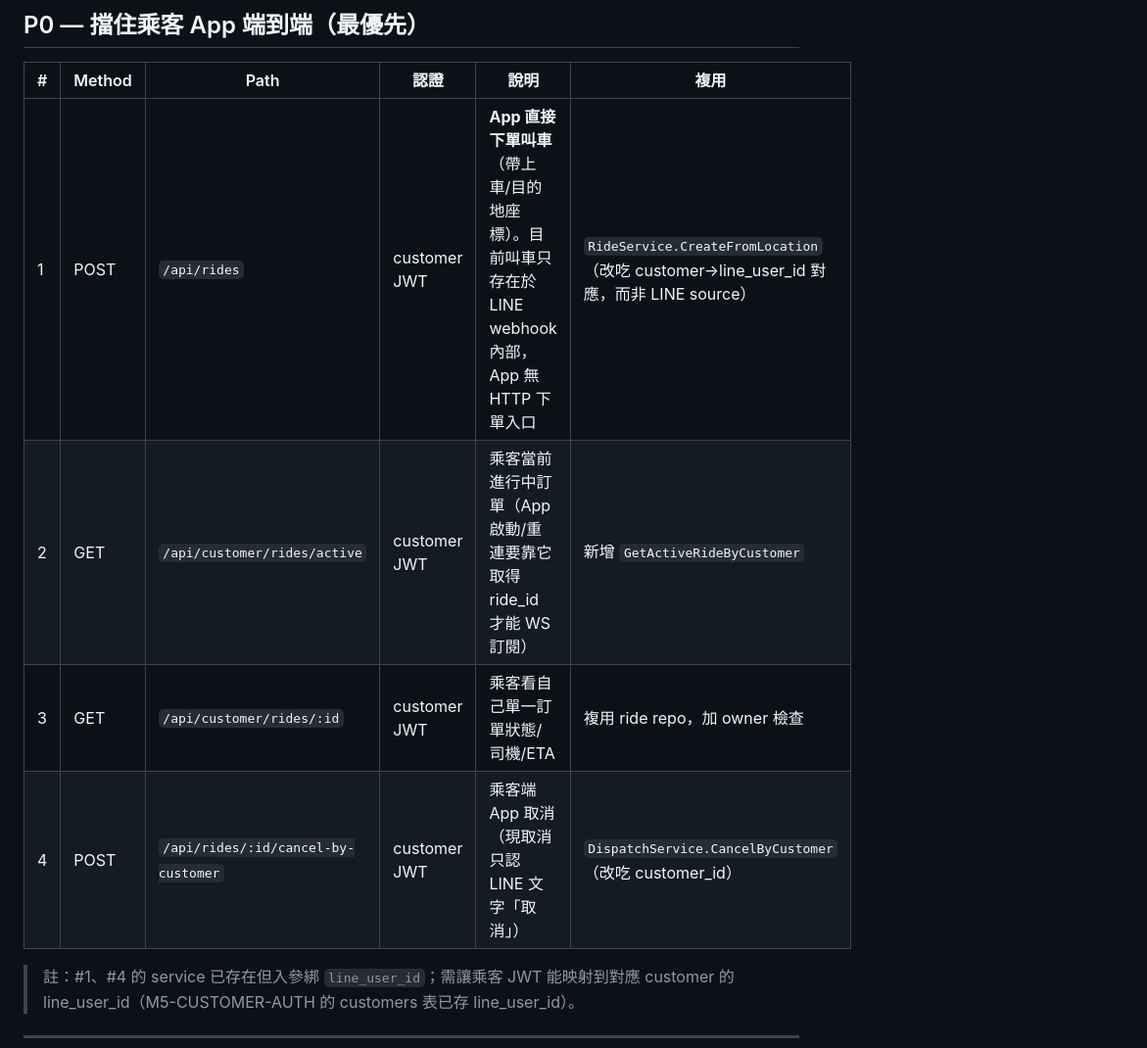
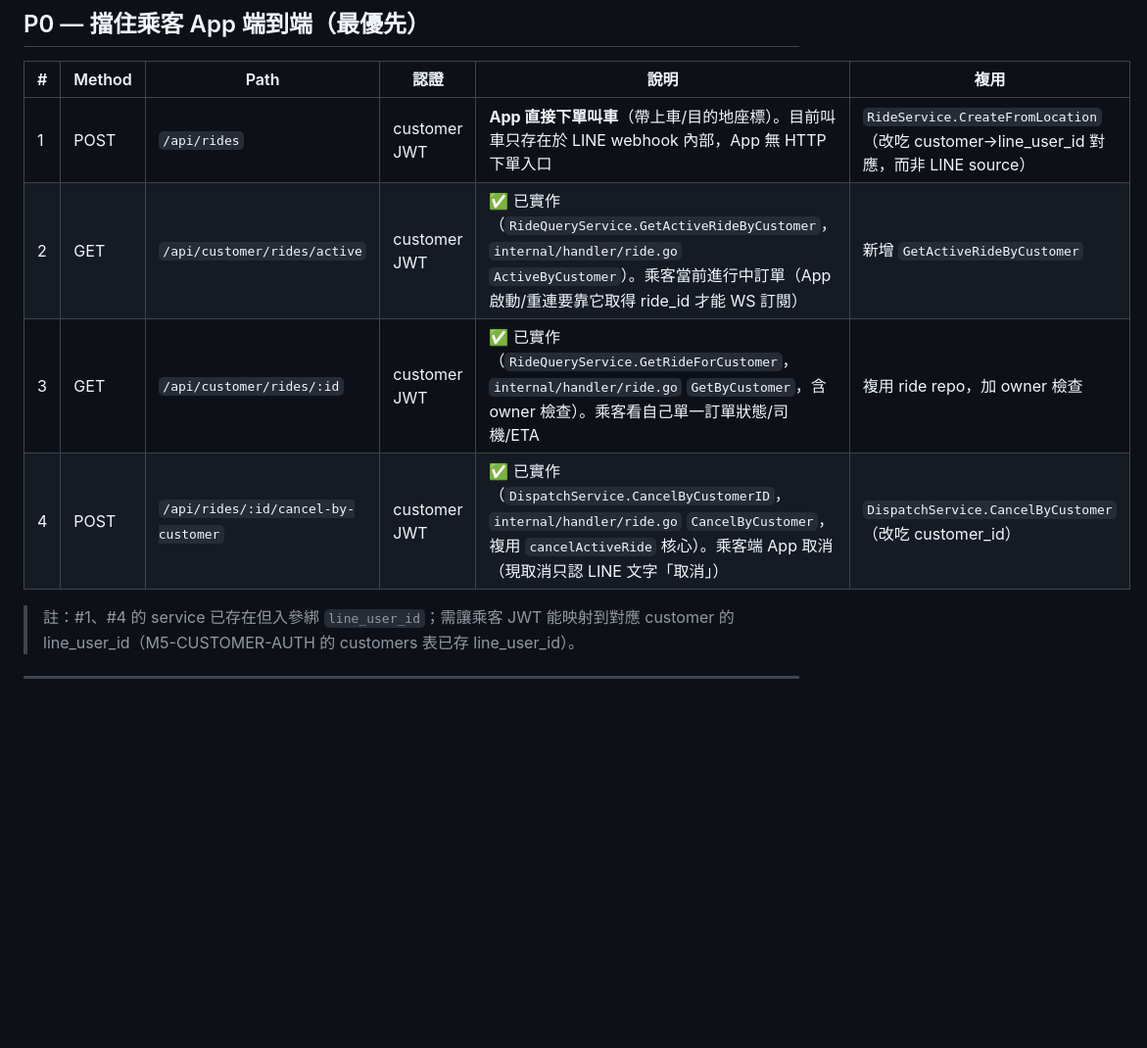
Before and after one commit to thothawei/fleet-dispatch, a Markdown page: docs/backend-api-gaps.md, the part around the change. Shown at 98% size. GitHub-like rendering; blank space fills up the shorter version.

Commit message:
docs: 回填 backend-api-gaps P0 #2/#3/#4 完成狀態

```diff
--- a/docs/backend-api-gaps.md
+++ b/docs/backend-api-gaps.md
@@ -26,9 +26,9 @@
 | # | Method | Path | 認證 | 說明 | 複用 |
 |---|---|---|---|---|---|
 | 1 | POST | `/api/rides` | customer JWT | **App 直接下單叫車**（帶上車/目的地座標）。目前叫車只存在於 LINE webhook 內部，App 無 HTTP 下單入口 | `RideService.CreateFromLocation`（改吃 customer→line_user_id 對應，而非 LINE source） |
-| 2 | GET | `/api/customer/rides/active` | customer JWT | 乘客當前進行中訂單（App 啟動/重連要靠它取得 ride_id 才能 WS 訂閱） | 新增 `GetActiveRideByCustomer` |
-| 3 | GET | `/api/customer/rides/:id` | customer JWT | 乘客看自己單一訂單狀態/司機/ETA | 複用 ride repo，加 owner 檢查 |
-| 4 | POST | `/api/rides/:id/cancel-by-customer` | customer JWT | 乘客端 App 取消（現取消只認 LINE 文字「取消」） | `DispatchService.CancelByCustomer`（改吃 customer_id） |
+| 2 | GET | `/api/customer/rides/active` | customer JWT | ✅ 已實作（`RideQueryService.GetActiveRideByCustomer`，`internal/handler/ride.go` `ActiveByCustomer`）。乘客當前進行中訂單（App 啟動/重連要靠它取得 ride_id 才能 WS 訂閱） | 新增 `GetActiveRideByCustomer` |
+| 3 | GET | `/api/customer/rides/:id` | customer JWT | ✅ 已實作（`RideQueryService.GetRideForCustomer`，`internal/handler/ride.go` `GetByCustomer`，含 owner 檢查）。乘客看自己單一訂單狀態/司機/ETA | 複用 ride repo，加 owner 檢查 |
+| 4 | POST | `/api/rides/:id/cancel-by-customer` | customer JWT | ✅ 已實作（`DispatchService.CancelByCustomerID`，`internal/handler/ride.go` `CancelByCustomer`，複用 `cancelActiveRide` 核心）。乘客端 App 取消（現取消只認 LINE 文字「取消」） | `DispatchService.CancelByCustomer`（改吃 customer_id） |
 
 > 註：#1、#4 的 service 已存在但入參綁 `line_user_id`；需讓乘客 JWT 能映射到對應 customer 的 line_user_id（M5-CUSTOMER-AUTH 的 customers 表已存 line_user_id）。
 
```
